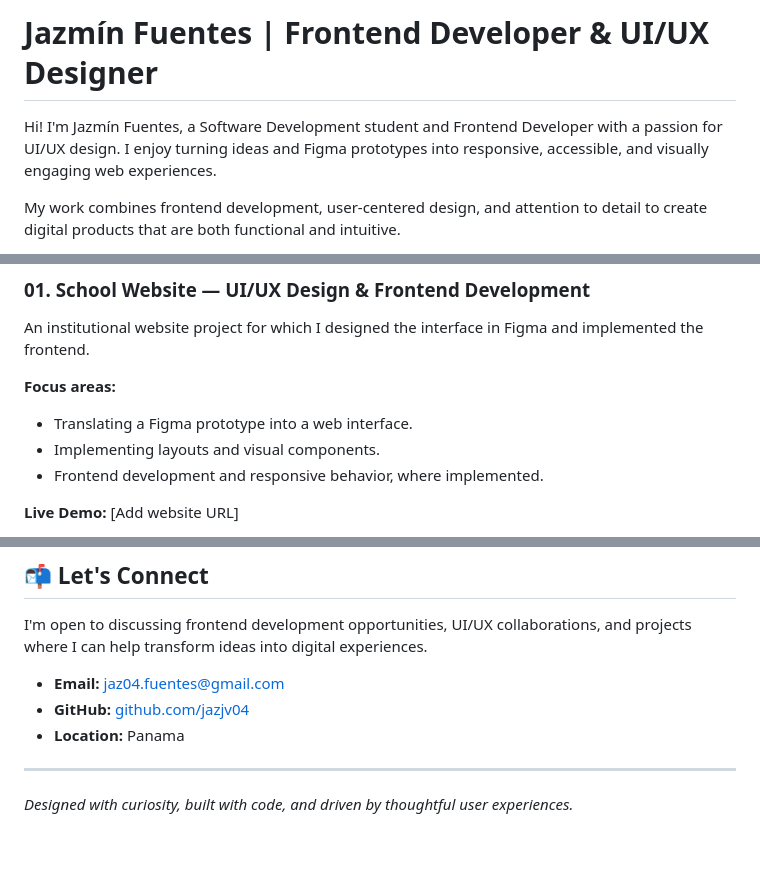
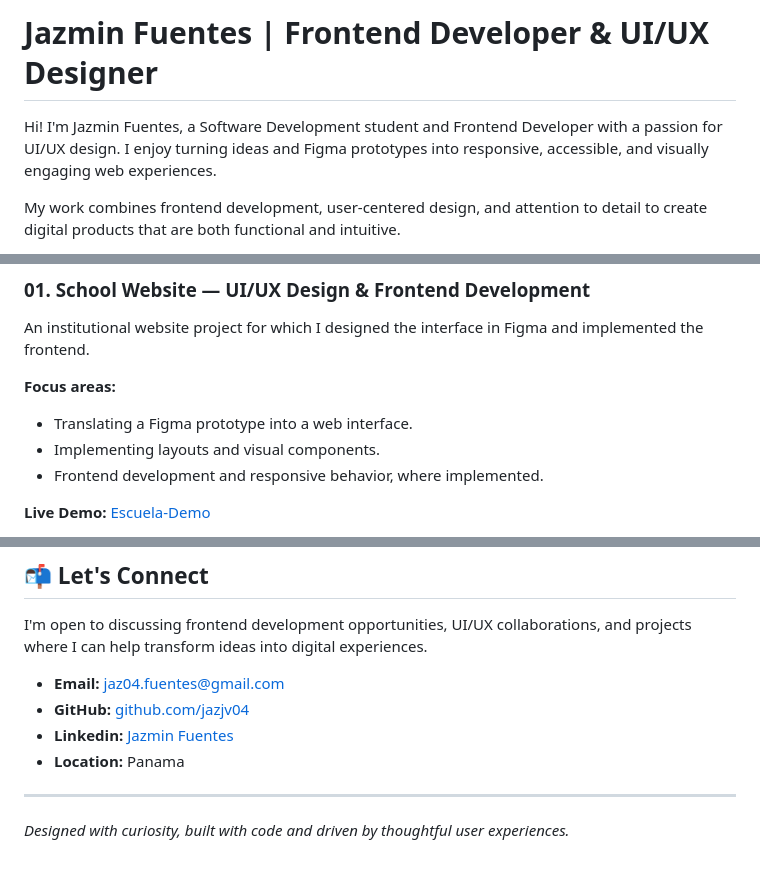
Before and after one commit to jazjv04/portafolio, a Markdown page: README.md, 3 parts joined by grey strips. GitHub-like rendering.

Commit message:
Fix typos and update links in README.md

```diff
--- a/README.md
+++ b/README.md
@@ -1,6 +1,6 @@
-# Jazmín Fuentes | Frontend Developer & UI/UX Designer
+# Jazmin Fuentes | Frontend Developer & UI/UX Designer
 
-Hi! I'm Jazmín Fuentes, a Software Development student and Frontend Developer with a passion for UI/UX design. I enjoy turning ideas and Figma prototypes into responsive, accessible, and visually engaging web experiences.
+Hi! I'm Jazmin Fuentes, a Software Development student and Frontend Developer with a passion for UI/UX design. I enjoy turning ideas and Figma prototypes into responsive, accessible, and visually engaging web experiences.
 
 My work combines frontend development, user-centered design, and attention to detail to create digital products that are both functional and intuitive.
 
@@ -47,5 +47,5 @@ An institutional website project for which I designed the interface in Figma and
 - Implementing layouts and visual components.
 - Frontend development and responsive behavior, where implemented.
 
-**Live Demo:** [Add website URL]
+**Live Demo:** [Escuela-Demo](https://jazjv04.github.io/website_escuela_olp/)
 
@@ -107,8 +107,9 @@ I'm open to discussing frontend development opportunities, UI/UX collaborations,
 
 - **Email:** [jaz04.fuentes@gmail.com](mailto:jaz04.fuentes@gmail.com)
 - **GitHub:** [github.com/jazjv04](https://github.com/jazjv04)
+- **Linkedin:** [Jazmin Fuentes](www.linkedin.com/in/jazmin-f)
 - **Location:** Panama
 
 ---
 
-*Designed with curiosity, built with code, and driven by thoughtful user experiences.*
+*Designed with curiosity, built with code and driven by thoughtful user experiences.*
```
Also changed, not shown: other parts of README.md (+2 -2 lines).
